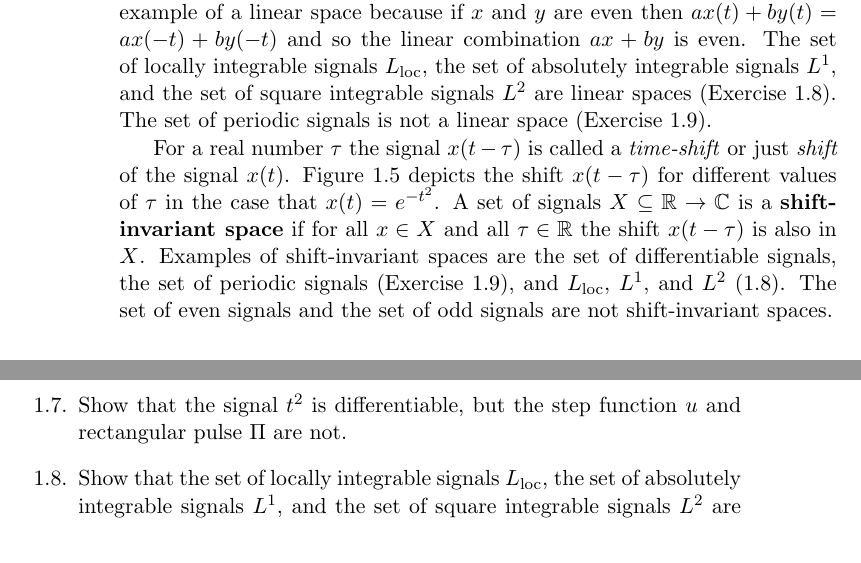
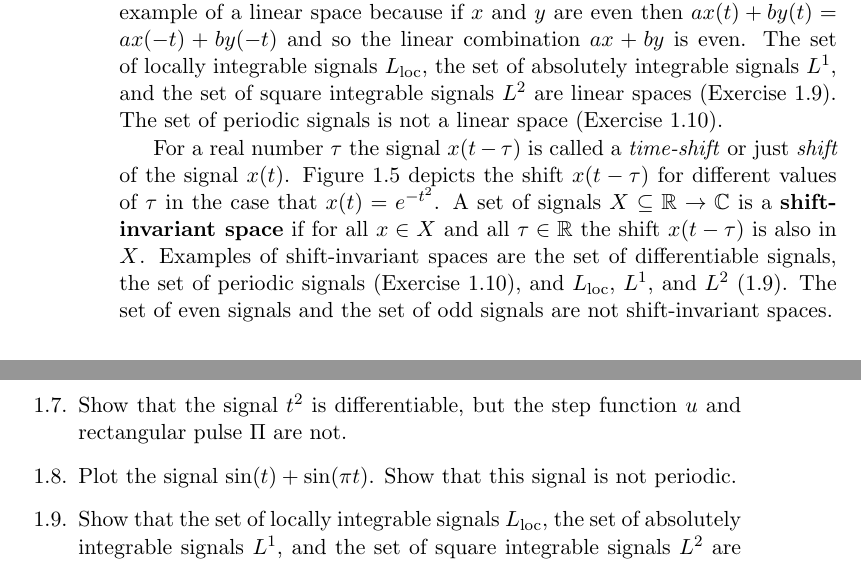
Before and after one commit to robbymckilliam/testablelinearsystems, a LaTeX thesis (main.tex, which reads chap_signals_and_systems_exercises.tex): two parts of pages 10 and 19 of 75, joined at a grey line, cut so that both start at the same text. Compiled offline with pdfLaTeX.

Commit message:
added to chap exercises.  Freakish that functions with irrationally related periods can sum to a periodic function!

```diff
--- a/chap_signals_and_systems_exercises.tex
+++ b/chap_signals_and_systems_exercises.tex
@@ -192,6 +192,37 @@ but
 \lim_{h \to 0} \frac{u(0) - u(-h)}{h} = \lim_{h \to 0} \frac{1}{h} = \infty
 \]
 so the step function $u$ is not differentiable at $t = 0$.  A similar argument at $t=\tfrac{1}{2}$ or $t = -\tfrac{1}{2}$ shows that $\rect$ is not differentiable.
+\end{solution}
+
+\item \label{exer:sinplussinnotper} Plot the signal $\sin(t) + \sin(\pi t)$.  Show that this signal is not periodic.
+\begin{solution}
+A plot of the signal is below:
+
+\begin{center}
+\begin{tikzpicture}[domain=-1:39,xscale=0.25]
+    %\draw[very thin,color=gray] (-0.1,-1.1) grid (3.9,3.9);
+  \draw[->] (-2,0) -- (40,0) node[above] {$t$};
+    \draw[->] (0,-2) -- (0,2) node[right] {$\sin(t) + \sin(\pi t)$};
+    \draw[smooth,color=black,thick,samples=200] plot function{sin(x) + sin(pi*x)};
+    %\draw[thick, dashed] (-3.4,0)--(0,0);
+    %\htick{1} node[pos=0.5,left] {$0.5$};
+    \vtick{10} node[pos=0.5,below] {$10$};
+    \vtick{20} node[pos=0.5,below] {$20$};
+    \vtick{30} node[pos=0.5,below] {$30$};
+\end{tikzpicture}
+%\captionof{figure}{1-dimensional continuous-time signals} \label{fig:signalsstart}
+\end{center}
+
+The following argument is due to Qiaochu Yuan (http://math.stackexchange.com/questions/1079/sum-of-two-periodic-functions).  Suppose $\sin(t) + \sin(\pi t)$ is periodic.  Then
+\[
+\sin(t) + \sin(\pi t) = \sin(t + T) + \sin(\pi t + T)
+\]
+for some $T > 0$.  Differentiating both sides twice with respect to $t$ gives
+\[
+\sin(t) + \pi^2 \sin(\pi t) = \sin(t + T) + \pi^2\sin(\pi t + T)
+\]
+Subtracting the first equation from the second gives $\sin(t) = \sin(t + T)$ and substituting this into the second equation gives $\sin(\pi t) = \sin(\pi t + T)$.  The equation $\sin(t) = \sin(t + T)$ implies that $T = 2\pi k$ for some integer $k \neq 0$.  The equation $\sin(\pi t) = \sin(\pi t + T)$ implies that $T = 2 \ell$ for some integer $\ell \neq 0$.  We would thus have $2\pi k = 2 \ell$ and so $\pi = \tfrac{\ell}{k}$. However, this is impossible because $\pi$ is irrational.  Thus $\sin(t) + \sin(\pi t)$ is not periodic
+.
 \end{solution}
 
 %\item \label{exer:triangleineq} (Triangle inequality) With $a$ and $b$ complex numbers show that $\abs{a + b} \leq \abs{a} + \abs{b}$ and that $\tfrac{1}{2}\abs{a + %b}^2 \leq \abs{a}^2 + \abs{b}^2$.
```
Also changed, not shown: main.tex (+1 -0 lines), chap_signals_and_systems_exercises.tex (2 more changed lines).
